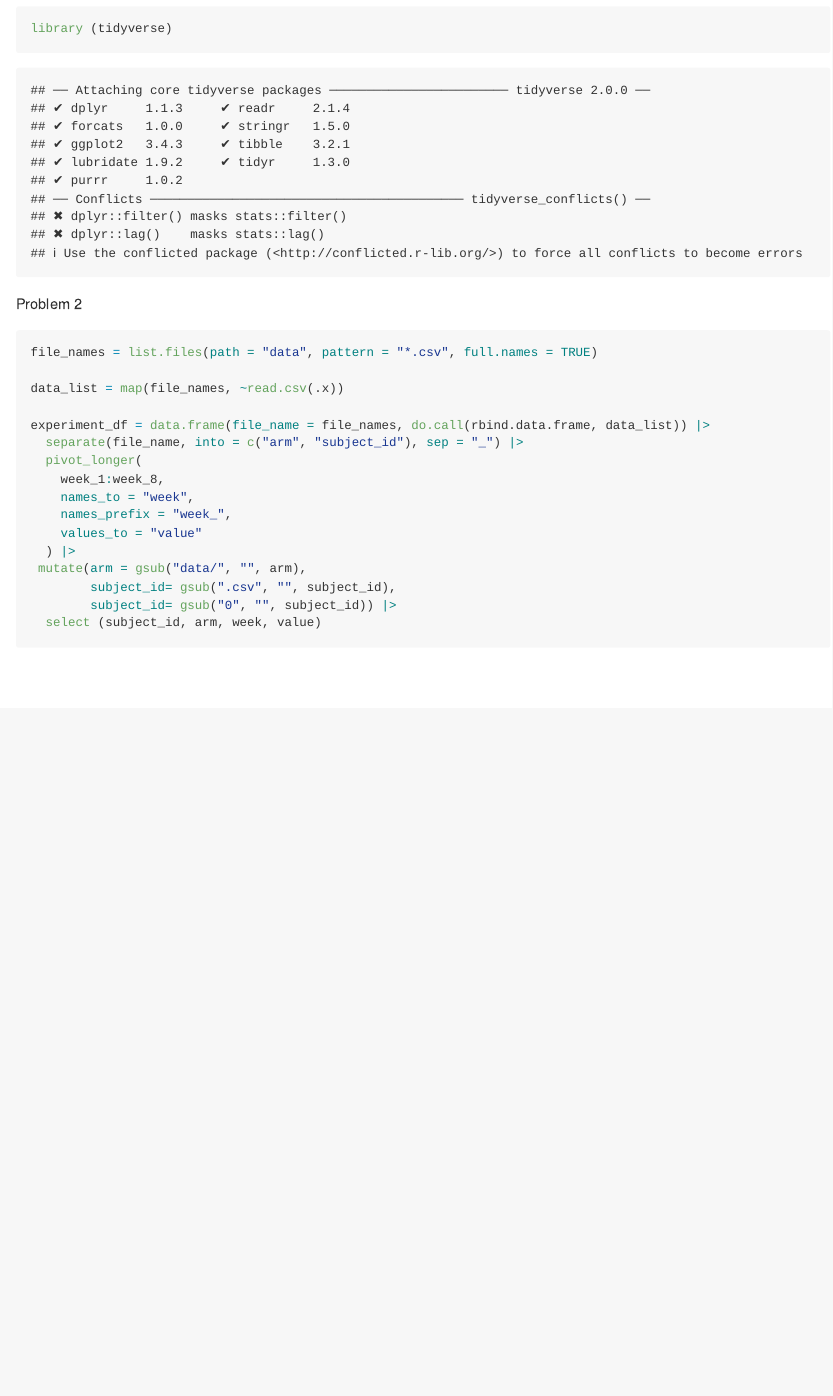
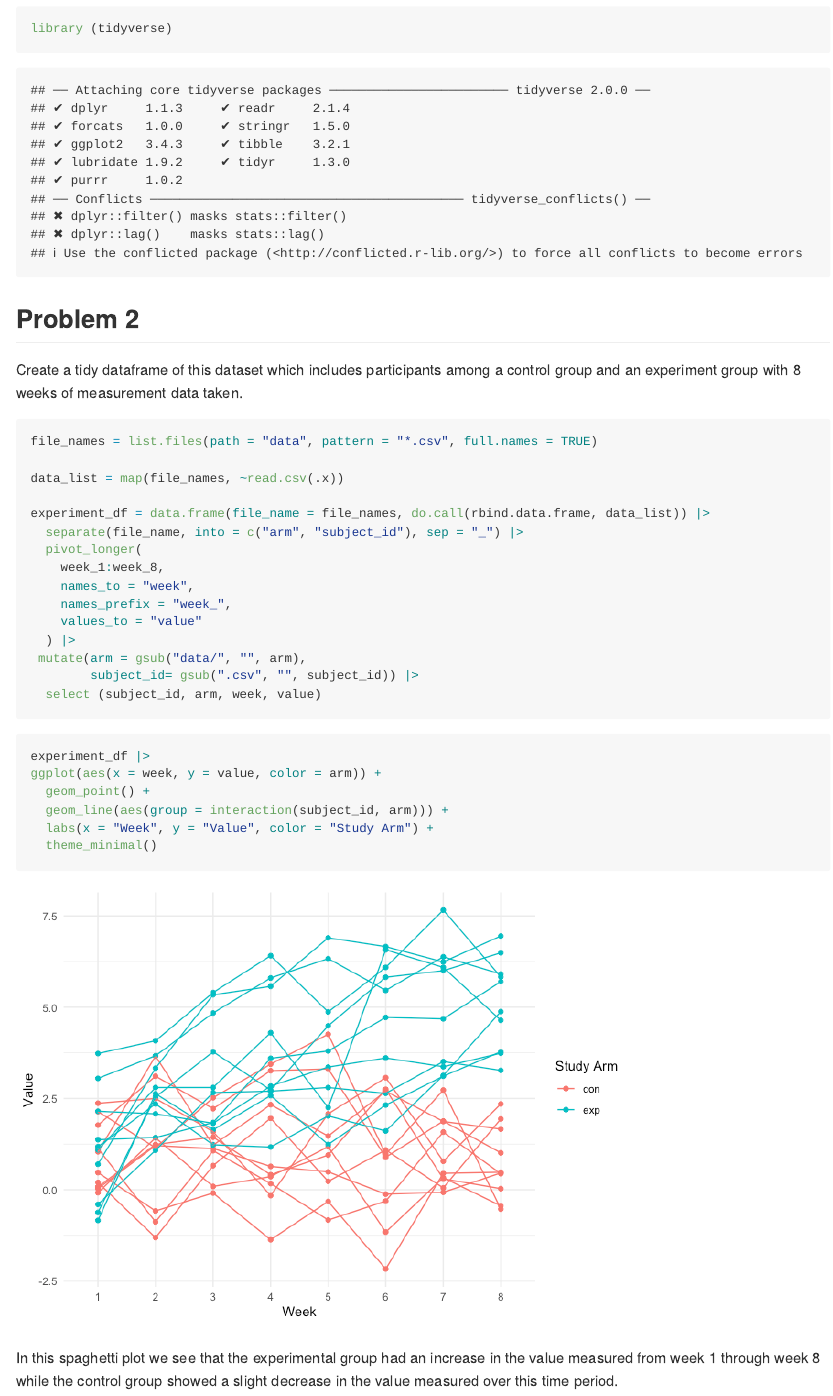
Before and after one commit to HaleyZylberberg/p8105_hw5_hmz2105, an R Markdown document (p8105_hw5_hmz2105.Rmd): the page in a window 1100 px wide, from 140 px down. The pictures show the output file p8105_hw5_hmz2105.md that the author committed with the source, drawn offline in the style of GitHub.

Commit message:
Make sphagetti plot

````diff
--- a/p8105_hw5_hmz2105.Rmd
+++ b/p8105_hw5_hmz2105.Rmd
@@ -8,7 +8,9 @@ output: github_document
 library (tidyverse)
 ```
 
-Problem 2
+## Problem 2
+
+Create a tidy dataframe of this dataset which includes participants among a control group and an experiment group with 8 weeks of measurement data taken.
 
 ```{r import and tidy dataset}
 file_names = list.files(path = "data", pattern = "*.csv", full.names = TRUE)
@@ -24,10 +26,18 @@ experiment_df = data.frame(file_name = file_names, do.call(rbind.data.frame, dat
     values_to = "value"
   ) |>
  mutate(arm = gsub("data/", "", arm),
-        subject_id= gsub(".csv", "", subject_id),
-        subject_id= gsub("0", "", subject_id)) |>
+        subject_id= gsub(".csv", "", subject_id)) |>
   select (subject_id, arm, week, value)
 
+```
 
+```{r spaghetti plot}
+experiment_df |>
+ggplot(aes(x = week, y = value, color = arm)) +
+  geom_point() +
+  geom_line(aes(group = interaction(subject_id, arm))) +
+  labs(x = "Week", y = "Value", color = "Study Arm") +
+  theme_minimal()
+```
 
-```
+In this spaghetti plot we see that the experimental group had an increase in the value measured from week 1 through week 8 while the control group showed a slight decrease in the value measured over this time period.
````
Also changed, not shown: p8105_hw5_hmz2105.md, p8105_hw5_hmz2105_files/figure-gfm/spaghetti plot-1.png (added).
